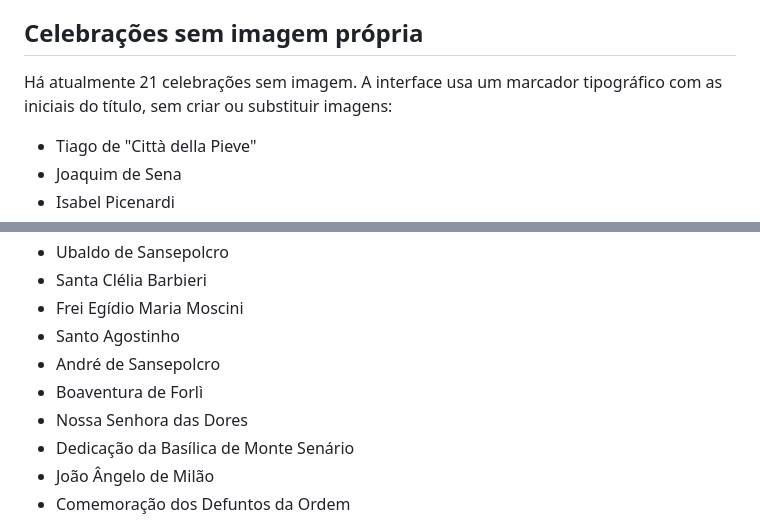
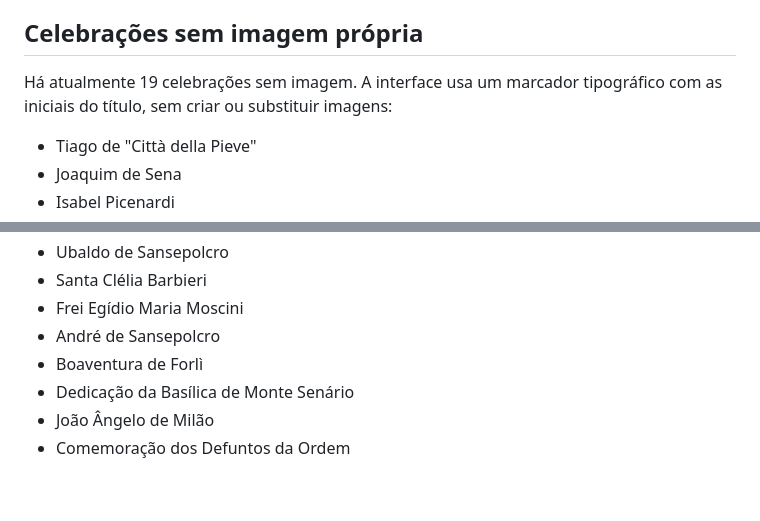
Before and after one commit to charlieleitao-spec/liturgia-osm, a Markdown page: www/data/README.md, 2 parts joined by grey strips. Drawn GitHub-style; blank space fills up the shorter version.

Commit message:
Atualiza inventário de imagens pendentes para 19 celebrações

```diff
--- a/www/data/README.md
+++ b/www/data/README.md
@@ -13,7 +13,7 @@ O Hoje na Família Servita consome uma base derivada. Corrija primeiro os arquiv
 
 ## Celebrações sem imagem própria
 
-Há atualmente 21 celebrações sem imagem. A interface usa um marcador tipográfico com as iniciais do título, sem criar ou substituir imagens:
+Há atualmente 19 celebrações sem imagem. A interface usa um marcador tipográfico com as iniciais do título, sem criar ou substituir imagens:
 
 - Tiago de "Città della Pieve"
 - Joaquim de Sena
@@ -27,10 +27,8 @@ Há atualmente 21 celebrações sem imagem. A interface usa um marcador tipográ
 - Ubaldo de Sansepolcro
 - Santa Clélia Barbieri
 - Frei Egídio Maria Moscini
-- Santo Agostinho
 - André de Sansepolcro
 - Boaventura de Forlì
-- Nossa Senhora das Dores
 - Dedicação da Basílica de Monte Senário
 - João Ângelo de Milão
 - Comemoração dos Defuntos da Ordem
```
